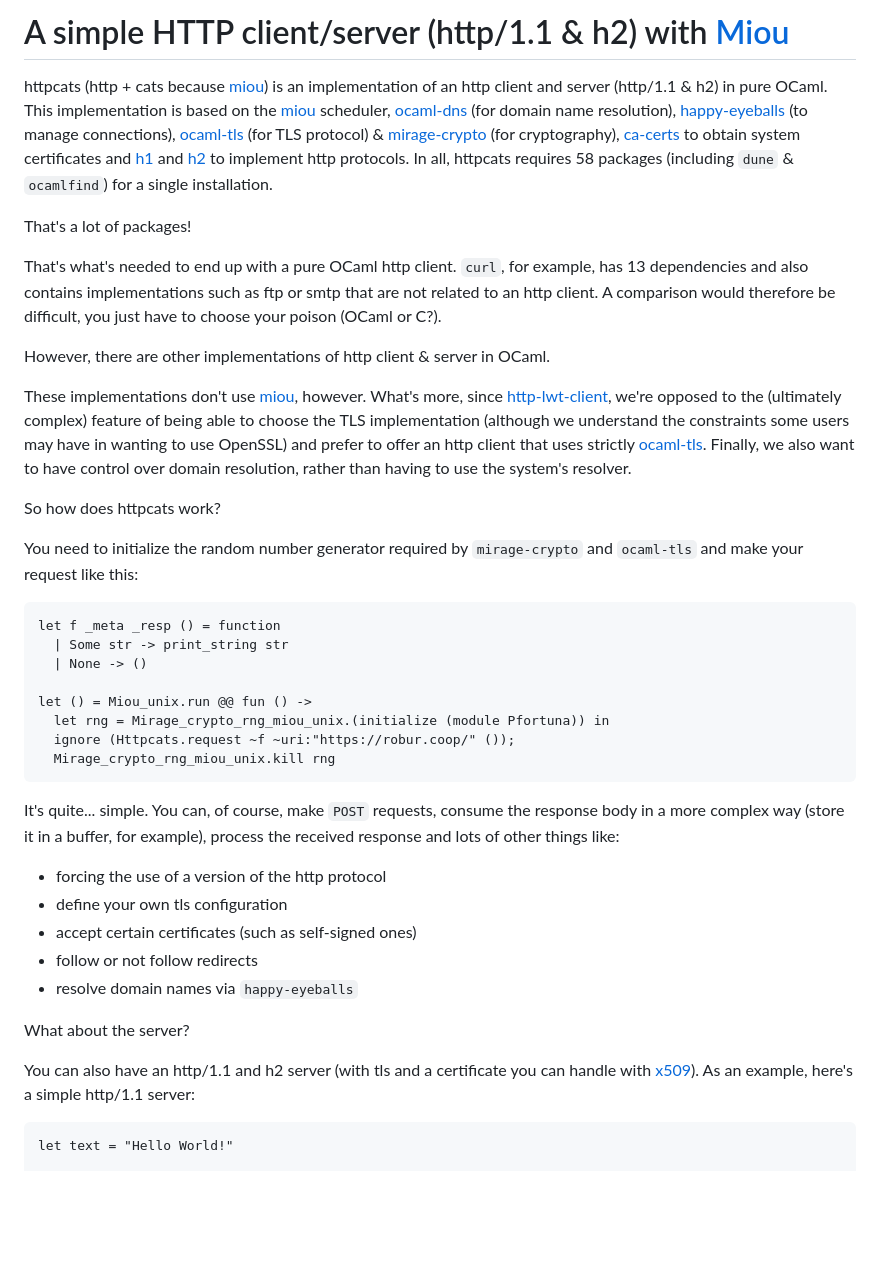
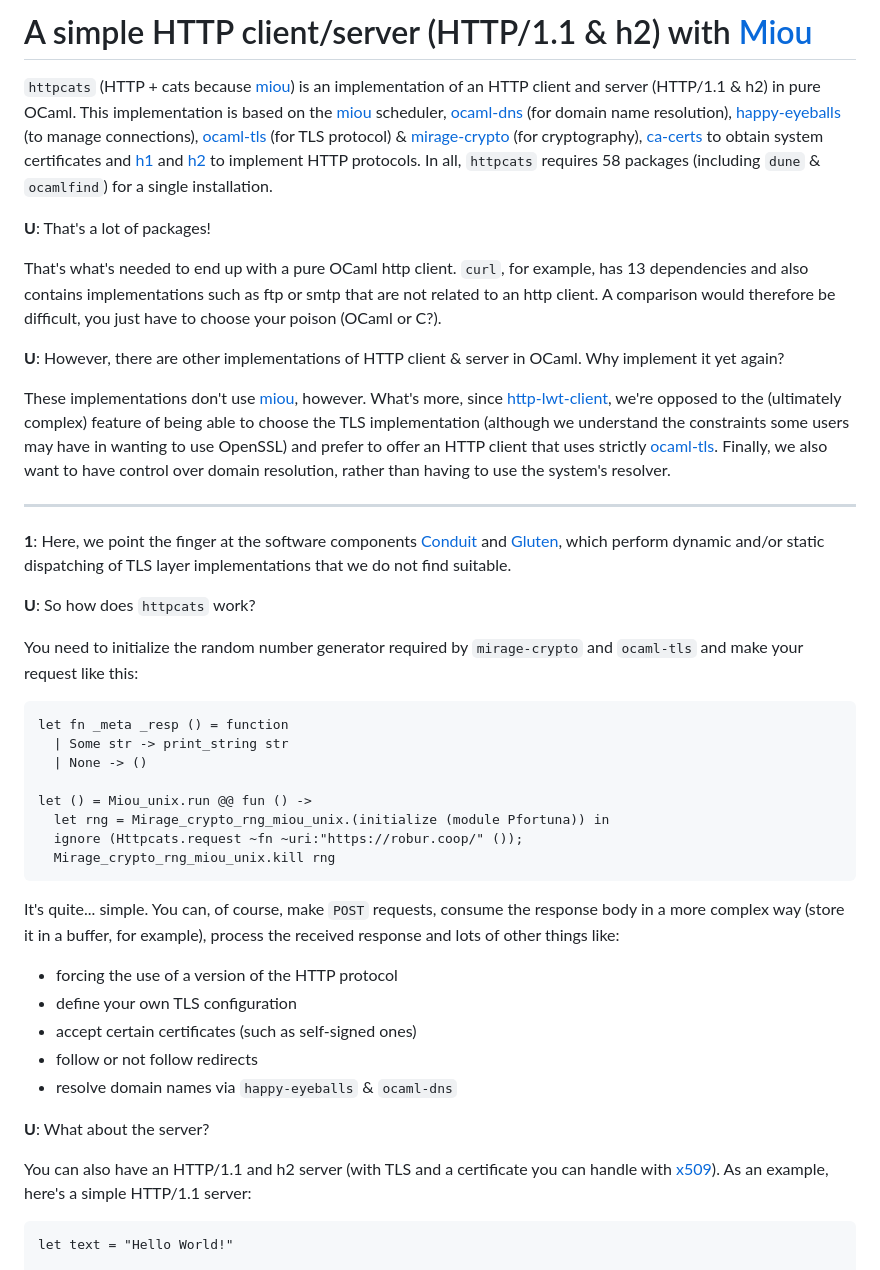
Before and after one commit to robur-coop/httpcats, a Markdown page: README.md, the part around one of its changes. Drawn GitHub-style; blank space fills up the shorter version.

Commit message:
Improve the README.md and add benchmarks

````diff
--- a/README.md
+++ b/README.md
@@ -1,58 +1,65 @@
-# A simple HTTP client/server (http/1.1 & h2) with [Miou][miou]
+# A simple HTTP client/server (HTTP/1.1 & h2) with [Miou][miou]
 
-httpcats (http + cats because [miou][miou]) is an implementation of an http
-client and server (http/1.1 & h2) in pure OCaml. This implementation is based on
+`httpcats` (HTTP + cats because [miou][miou]) is an implementation of an HTTP
+client and server (HTTP/1.1 & h2) in pure OCaml. This implementation is based on
 the [miou][miou] scheduler, [ocaml-dns][ocaml-dns] (for domain name resolution),
 [happy-eyeballs][happy-eyeballs] (to manage connections), [ocaml-tls][ocaml-tls]
 (for TLS protocol) & [mirage-crypto][mirage-crypto] (for cryptography),
 [ca-certs][ca-certs] to obtain system certificates and [h1][h1] and [h2][h2] to
-implement http protocols. In all, httpcats requires 58 packages (including
+implement HTTP protocols. In all, `httpcats` requires 58 packages (including
 `dune` & `ocamlfind`) for a single installation.
 
-That's a lot of packages!
+**U**: That's a lot of packages!
 
 That's what's needed to end up with a pure OCaml http client. `curl`, for
 example, has 13 dependencies and also contains implementations such as ftp or
 smtp that are not related to an http client. A comparison would therefore be
 difficult, you just have to choose your poison (OCaml or C?).
 
-However, there are other implementations of http client & server in OCaml.
+**U**: However, there are other implementations of HTTP client & server in
+OCaml. Why implement it yet again?
 
 These implementations don't use [miou], however. What's more, since
 [http-lwt-client], we're opposed to the (ultimately complex) feature of being
 able to choose the TLS implementation (although we understand the constraints
-some users may have in wanting to use OpenSSL) and prefer to offer an http
+some users may have in wanting to use OpenSSL) and prefer to offer an HTTP
 client that uses strictly [ocaml-tls][ocaml-tls]. Finally, we also want to have
 control over domain resolution, rather than having to use the system's resolver.
 
-So how does httpcats work?
+<hr />
+
+<tag id="fn1">**1**</tag>: Here, we point the finger at the software components
+[Conduit][conduit] and [Gluten][gluten], which perform dynamic and/or static
+dispatching of TLS layer implementations that we do not find suitable.
+
+**U**: So how does `httpcats` work?
 
 You need to initialize the random number generator required by `mirage-crypto`
 and `ocaml-tls` and make your request like this:
 ```ocaml
-let f _meta _resp () = function
+let fn _meta _resp () = function
   | Some str -> print_string str
   | None -> ()
 
 let () = Miou_unix.run @@ fun () ->
   let rng = Mirage_crypto_rng_miou_unix.(initialize (module Pfortuna)) in
-  ignore (Httpcats.request ~f ~uri:"https://robur.coop/" ());
+  ignore (Httpcats.request ~fn ~uri:"https://robur.coop/" ());
   Mirage_crypto_rng_miou_unix.kill rng
 ```
 
 It's quite... simple. You can, of course, make `POST` requests, consume the
 response body in a more complex way (store it in a buffer, for example), process
 the received response and lots of other things like:
-- forcing the use of a version of the http protocol
-- define your own tls configuration
+- forcing the use of a version of the HTTP protocol
+- define your own TLS configuration
 - accept certain certificates (such as self-signed ones)
 - follow or not follow redirects
-- resolve domain names via `happy-eyeballs`
+- resolve domain names via `happy-eyeballs` & `ocaml-dns`
 
-What about the server?
+**U**: What about the server?
 
-You can also have an http/1.1 and h2 server (with tls and a certificate you can
-handle with [x509][x509]). As an example, here's a simple http/1.1 server:
+You can also have an HTTP/1.1 and h2 server (with TLS and a certificate you can
+handle with [x509][x509]). As an example, here's a simple HTTP/1.1 server:
 ```ocaml
 let text = "Hello World!"
 
````
Also changed, not shown: other parts of README.md (+63 -60 lines).
